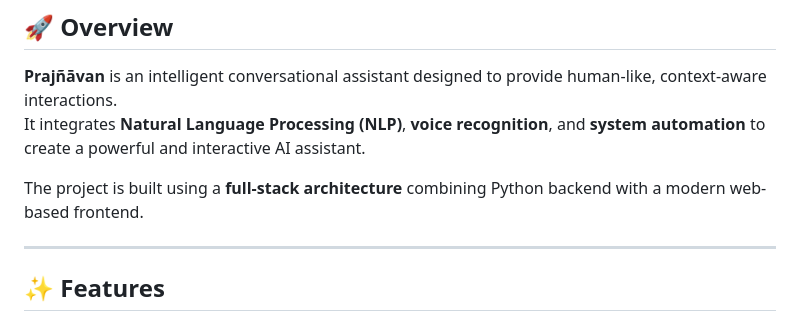
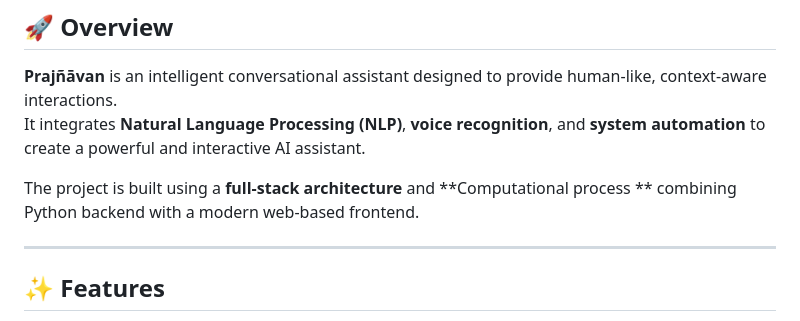
Before and after one commit to chanchal434/prajnavan-ai-assistant, a Markdown page: README.md, the part around the change. GitHub-like rendering.

Commit message:
Update project architecture description
Clarified project architecture description in README.

```diff
--- a/README.md
+++ b/README.md
@@ -9,7 +9,7 @@ An AI-powered virtual assistant chatbot with voice interaction, NLP, and system
 **Prajñāvan** is an intelligent conversational assistant designed to provide human-like, context-aware interactions.
 It integrates **Natural Language Processing (NLP)**, **voice recognition**, and **system automation** to create a powerful and interactive AI assistant.
 
-The project is built using a **full-stack architecture** combining Python backend with a modern web-based frontend.
+The project is built using a **full-stack architecture** and **Computational process ** combining Python backend with a modern web-based frontend.
 
 ---
 
```
